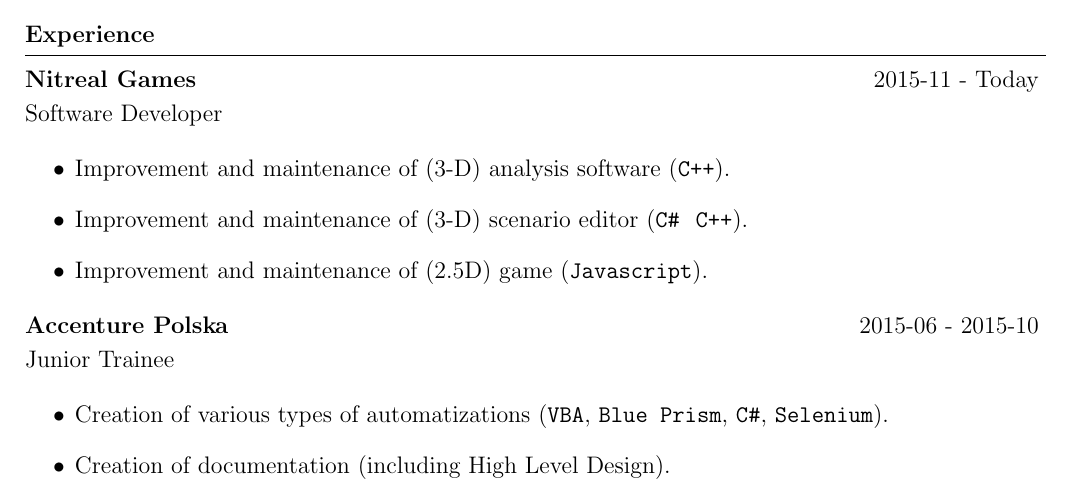
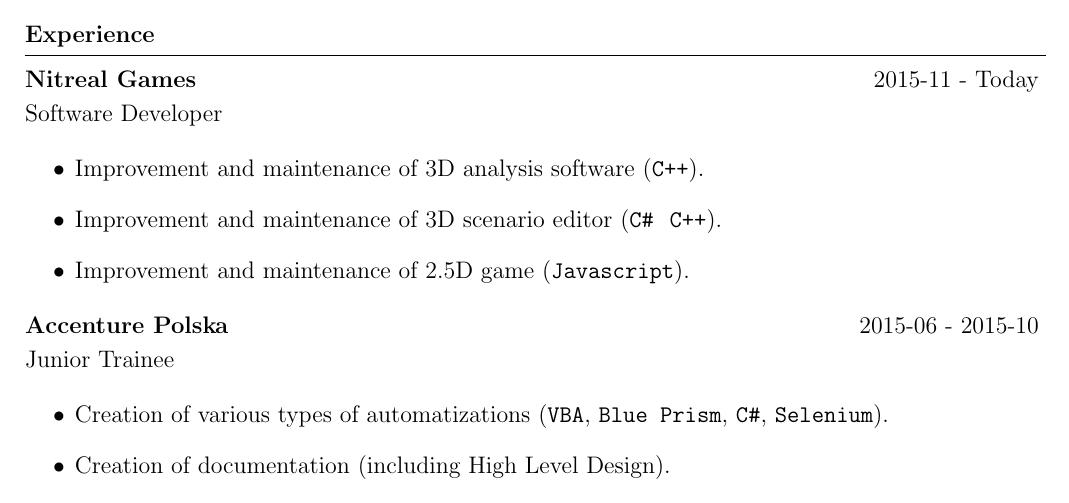
Before and after one commit to bartekordek/CURRICULUM-VITAE, a LaTeX CV (Bartłomiej_Kordek_CV_ENG.tex): part of page 1 of 2, cut so that both start at the same text. Compiled offline with pdfLaTeX.

Commit message:
New version.

```diff
--- a/Bartłomiej_Kordek_CV_ENG.tex
+++ b/Bartłomiej_Kordek_CV_ENG.tex
@@ -70,9 +70,9 @@
 \end{tabular}
 Software Developer\\
 \begin{itemize}
-	\item Improvement and maintenance of (3-D) analysis software (\texttt{C++}).
-	\item Improvement and maintenance of (3-D) scenario editor (\texttt{C\#} \ \texttt{C++}).
-	\item Improvement and maintenance of (2.5D) game (\texttt{Javascript}).
+	\item Improvement and maintenance of 3D analysis software (\texttt{C++}).
+	\item Improvement and maintenance of 3D scenario editor (\texttt{C\#} \ \texttt{C++}).
+	\item Improvement and maintenance of 2.5D game (\texttt{Javascript}).
 \end{itemize}
 
 \begin{tabular}{@{} m{0.60\textwidth} R{0.37\textwidth} }
```
Also changed, not shown: Bartłomiej_Kordek_CV_ENG.pdf.
